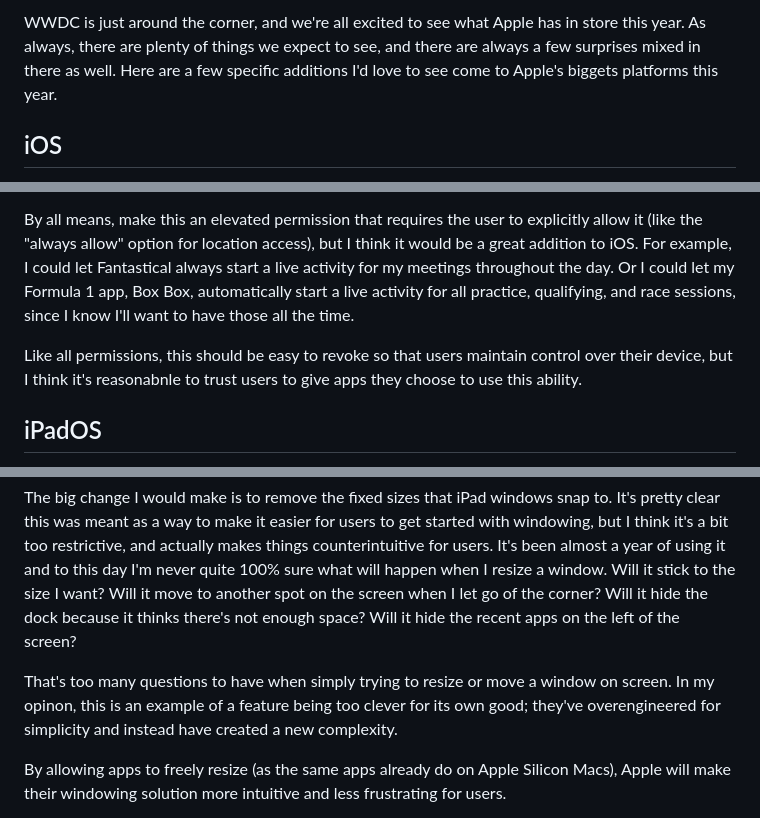
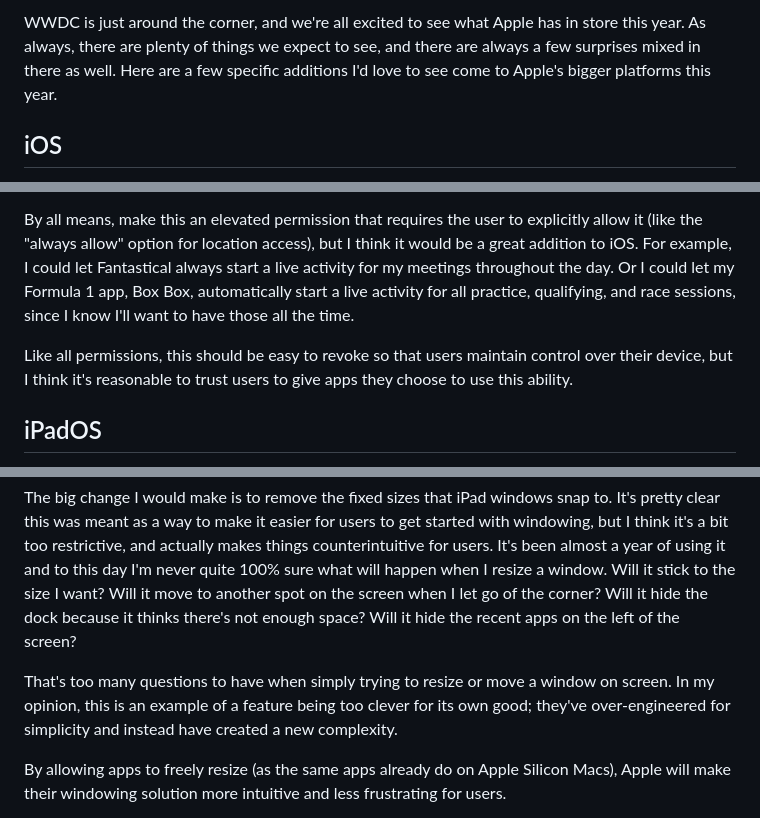
Before and after one commit to mattbirchler/Quick-Reviews-2, a Markdown page: review.md, 3 parts joined by grey strips. Rendered like a GitHub page.

Commit message:
Fixed typos

```diff
--- a/review.md
+++ b/review.md
@@ -1,4 +1,4 @@
-WWDC is just around the corner, and we're all excited to see what Apple has in store this year. As always, there are plenty of things we expect to see, and there are always a few surprises mixed in there as well. Here are a few specific additions I'd love to see come to Apple's biggets platforms this year.
+WWDC is just around the corner, and we're all excited to see what Apple has in store this year. As always, there are plenty of things we expect to see, and there are always a few surprises mixed in there as well. Here are a few specific additions I'd love to see come to Apple's bigger platforms this year.
 
 ## iOS
 
@@ -8,7 +8,7 @@ In short, apps should be able to start live activities on their own. Currently,
 
 By all means, make this an elevated permission that requires the user to explicitly allow it (like the "always allow" option for location access), but I think it would be a great addition to iOS. For example, I could let Fantastical always start a live activity for my meetings throughout the day. Or I could let my Formula 1 app, Box Box, automatically start a live activity for all practice, qualifying, and race sessions, since I know I'll want to have those all the time.
 
-Like all permissions, this should be easy to revoke so that users maintain control over their device, but I think it's reasonabnle to trust users to give apps they choose to use this ability.
+Like all permissions, this should be easy to revoke so that users maintain control over their device, but I think it's reasonable to trust users to give apps they choose to use this ability.
 
 ## iPadOS
 
@@ -16,7 +16,7 @@ If the last year has taught us anything, it's that the idea of Stage Manager and
 
 The big change I would make is to remove the fixed sizes that iPad windows snap to. It's pretty clear this was meant as a way to make it easier for users to get started with windowing, but I think it's a bit too restrictive, and actually makes things counterintuitive for users. It's been almost a year of using it and to this day I'm never quite 100% sure what will happen when I resize a window. Will it stick to the size I want? Will it move to another spot on the screen when I let go of the corner? Will it hide the dock because it thinks there's not enough space? Will it hide the recent apps on the left of the screen?
 
-That's too many questions to have when simply trying to resize or move a window on screen. In my opinon, this is an example of a feature being too clever for its own good; they've overengineered for simplicity and instead have created a new complexity.
+That's too many questions to have when simply trying to resize or move a window on screen. In my opinion, this is an example of a feature being too clever for its own good; they've over-engineered for simplicity and instead have created a new complexity.
 
 By allowing apps to freely resize (as the same apps already do on Apple Silicon Macs), Apple will make their windowing solution more intuitive and less frustrating for users.
 
```
